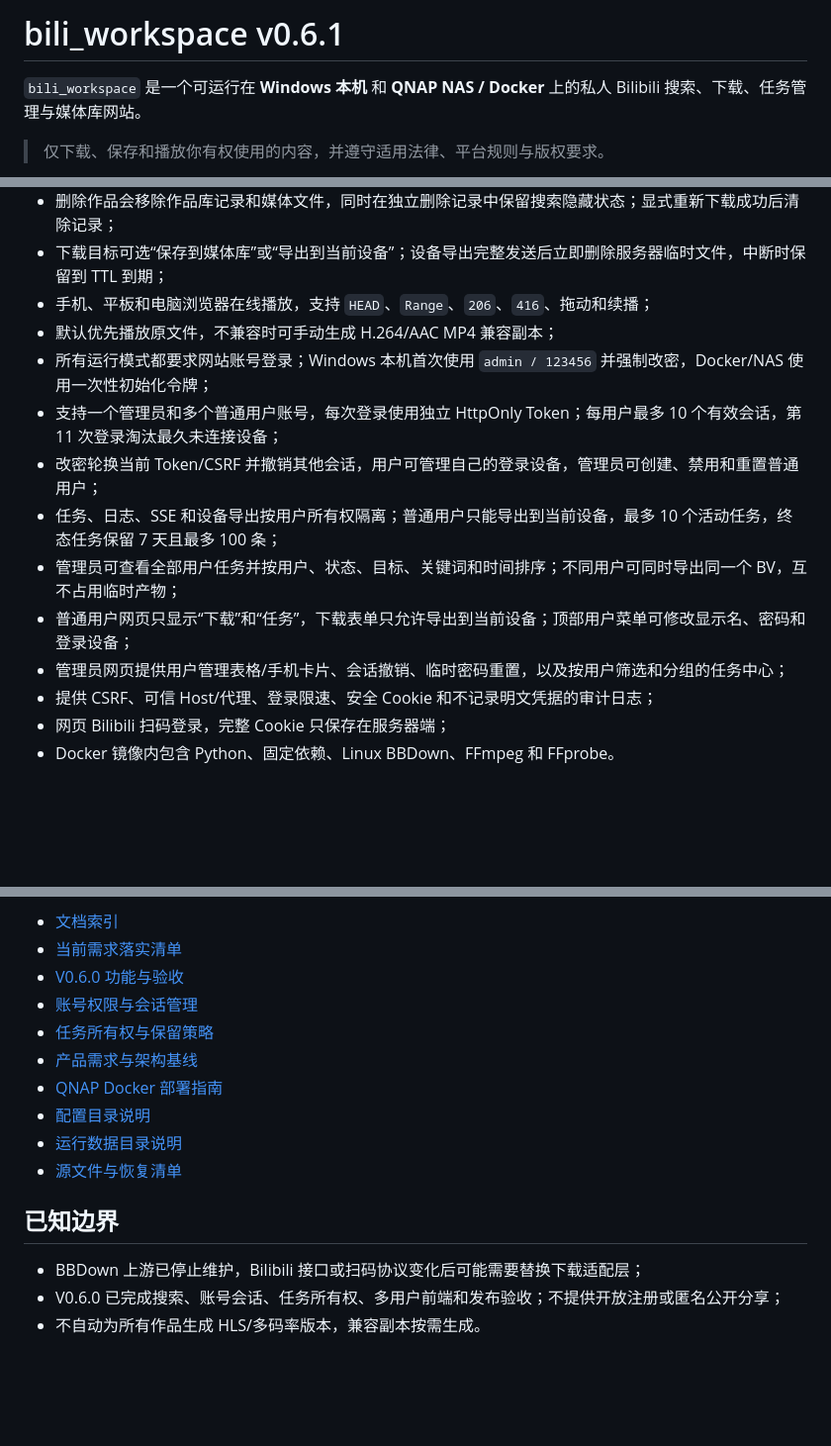
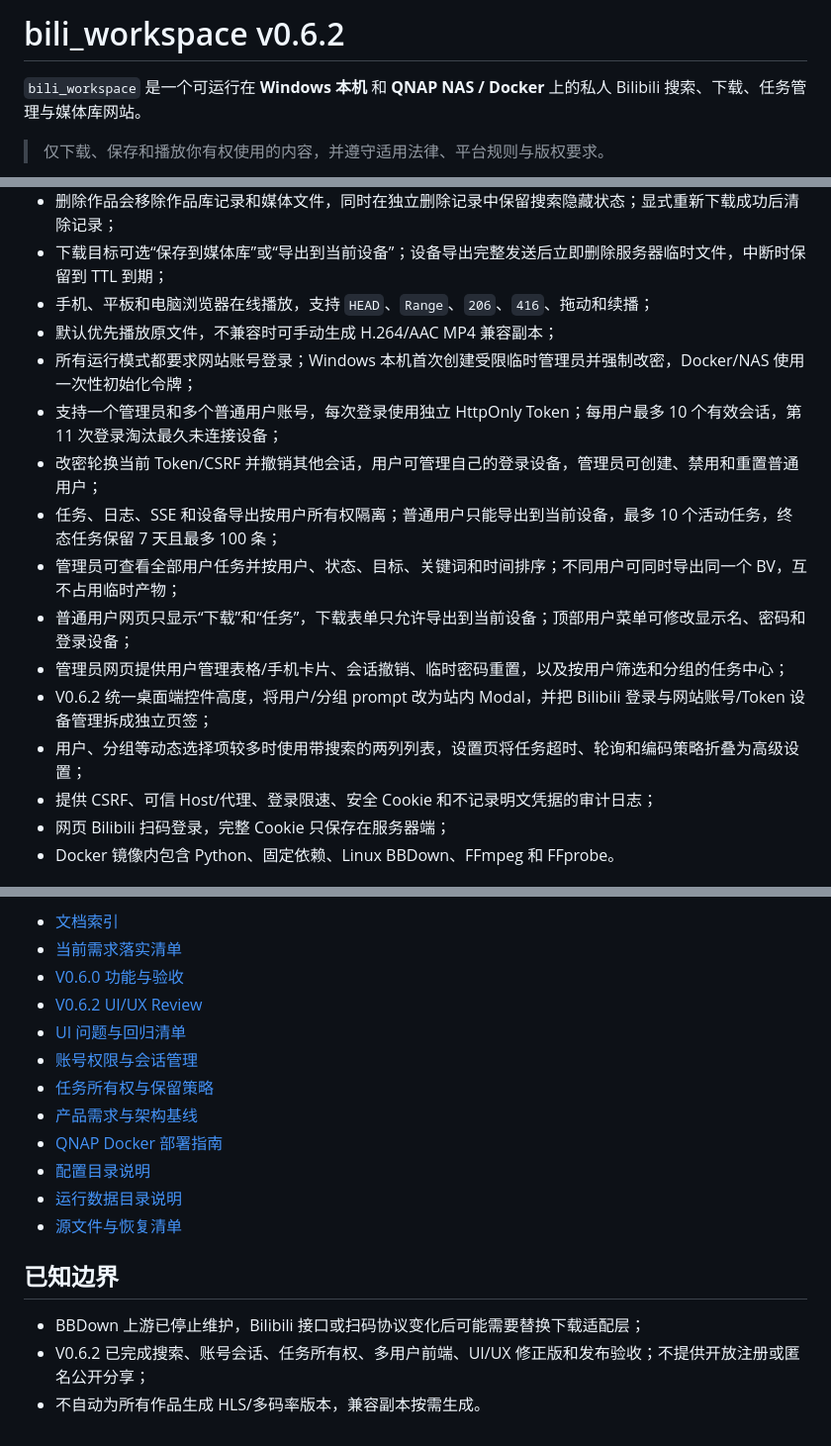
Before and after one commit to kachekakaka/bili_workspace, a Markdown page: README.md, 3 parts joined by grey strips. Shown at 99% size. Rendered like a GitHub page; blank space fills up the shorter version.

Commit message:
Update README for V0.6.2 UI release

```diff
--- a/README.md
+++ b/README.md
@@ -1,4 +1,4 @@
-# bili_workspace v0.6.1
+# bili_workspace v0.6.2
 
 `bili_workspace` 是一个可运行在 **Windows 本机** 和 **QNAP NAS / Docker** 上的私人 Bilibili 搜索、下载、任务管理与媒体库网站。
 
@@ -17,13 +17,15 @@
 - 下载目标可选“保存到媒体库”或“导出到当前设备”；设备导出完整发送后立即删除服务器临时文件，中断时保留到 TTL 到期；
 - 手机、平板和电脑浏览器在线播放，支持 `HEAD`、`Range`、`206`、`416`、拖动和续播；
 - 默认优先播放原文件，不兼容时可手动生成 H.264/AAC MP4 兼容副本；
-- 所有运行模式都要求网站账号登录；Windows 本机首次使用 `admin / 123456` 并强制改密，Docker/NAS 使用一次性初始化令牌；
+- 所有运行模式都要求网站账号登录；Windows 本机首次创建受限临时管理员并强制改密，Docker/NAS 使用一次性初始化令牌；
 - 支持一个管理员和多个普通用户账号，每次登录使用独立 HttpOnly Token；每用户最多 10 个有效会话，第 11 次登录淘汰最久未连接设备；
 - 改密轮换当前 Token/CSRF 并撤销其他会话，用户可管理自己的登录设备，管理员可创建、禁用和重置普通用户；
 - 任务、日志、SSE 和设备导出按用户所有权隔离；普通用户只能导出到当前设备，最多 10 个活动任务，终态任务保留 7 天且最多 100 条；
 - 管理员可查看全部用户任务并按用户、状态、目标、关键词和时间排序；不同用户可同时导出同一个 BV，互不占用临时产物；
 - 普通用户网页只显示“下载”和“任务”，下载表单只允许导出到当前设备；顶部用户菜单可修改显示名、密码和登录设备；
 - 管理员网页提供用户管理表格/手机卡片、会话撤销、临时密码重置，以及按用户筛选和分组的任务中心；
+- V0.6.2 统一桌面端控件高度，将用户/分组 prompt 改为站内 Modal，并把 Bilibili 登录与网站账号/Token 设备管理拆成独立页签；
+- 用户、分组等动态选择项较多时使用带搜索的两列列表，设置页将任务超时、轮询和编码策略折叠为高级设置；
 - 提供 CSRF、可信 Host/代理、登录限速、安全 Cookie 和不记录明文凭据的审计日志；
 - 网页 Bilibili 扫码登录，完整 Cookie 只保存在服务器端；
 - Docker 镜像内包含 Python、固定依赖、Linux BBDown、FFmpeg 和 FFprobe。
@@ -254,6 +256,8 @@ SQLite 数据库
 - [文档索引](docs/README.md)
 - [当前需求落实清单](docs/需求落实清单.md)
 - [V0.6.0 功能与验收](docs/V0.6功能与验收.md)
+- [V0.6.2 UI/UX Review](docs/UI_UX_REVIEW_v0.6.2.md)
+- [UI 问题与回归清单](docs/UI_ISSUES.md)
 - [账号权限与会话管理](docs/账号权限与会话管理.md)
 - [任务所有权与保留策略](docs/任务所有权与保留策略.md)
 - [产品需求与架构基线](docs/产品需求与架构基线.md)
@@ -265,5 +269,5 @@ SQLite 数据库
 ## 已知边界
 
 - BBDown 上游已停止维护，Bilibili 接口或扫码协议变化后可能需要替换下载适配层；
-- V0.6.0 已完成搜索、账号会话、任务所有权、多用户前端和发布验收；不提供开放注册或匿名公开分享；
+- V0.6.2 已完成搜索、账号会话、任务所有权、多用户前端、UI/UX 修正版和发布验收；不提供开放注册或匿名公开分享；
 - 不自动为所有作品生成 HLS/多码率版本，兼容副本按需生成。
```
Also changed, not shown: other parts of README.md (+2 -2 lines).
